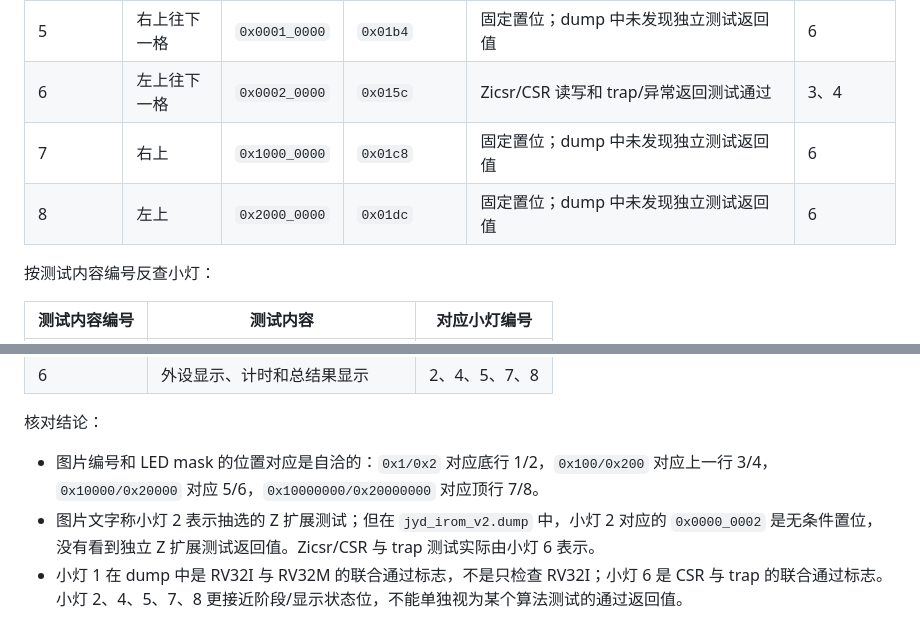
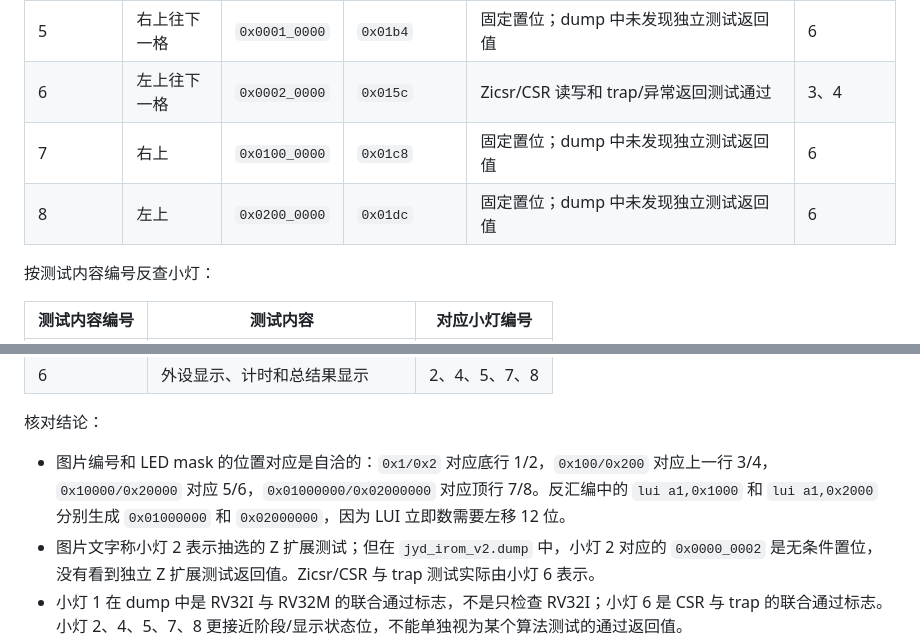
Before and after one commit to kas030/riscv-cpu, a Markdown page: docs/jyd_irom_v2_test_summary.md, 2 parts joined by grey strips. GitHub-like rendering.

Commit message:
fix(docs): 修正 LED 掩码描述

```diff
--- a/docs/jyd_irom_v2_test_summary.md
+++ b/docs/jyd_irom_v2_test_summary.md
@@ -47,8 +47,8 @@
 | 4 | 左下往上一格 | `0x0000_0200` | `0x01a0` | 固定置位；dump 中未发现独立测试返回值 | 6 |
 | 5 | 右上往下一格 | `0x0001_0000` | `0x01b4` | 固定置位；dump 中未发现独立测试返回值 | 6 |
 | 6 | 左上往下一格 | `0x0002_0000` | `0x015c` | Zicsr/CSR 读写和 trap/异常返回测试通过 | 3、4 |
-| 7 | 右上 | `0x1000_0000` | `0x01c8` | 固定置位；dump 中未发现独立测试返回值 | 6 |
-| 8 | 左上 | `0x2000_0000` | `0x01dc` | 固定置位；dump 中未发现独立测试返回值 | 6 |
+| 7 | 右上 | `0x0100_0000` | `0x01c8` | 固定置位；dump 中未发现独立测试返回值 | 6 |
+| 8 | 左上 | `0x0200_0000` | `0x01dc` | 固定置位；dump 中未发现独立测试返回值 | 6 |
 
 按测试内容编号反查小灯：
 
@@ -63,7 +63,7 @@
 
 核对结论：
 
-- 图片编号和 LED mask 的位置对应是自洽的：`0x1/0x2` 对应底行 1/2，`0x100/0x200` 对应上一行 3/4，`0x10000/0x20000` 对应 5/6，`0x10000000/0x20000000` 对应顶行 7/8。
+- 图片编号和 LED mask 的位置对应是自洽的：`0x1/0x2` 对应底行 1/2，`0x100/0x200` 对应上一行 3/4，`0x10000/0x20000` 对应 5/6，`0x01000000/0x02000000` 对应顶行 7/8。反汇编中的 `lui a1,0x1000` 和 `lui a1,0x2000` 分别生成 `0x01000000` 和 `0x02000000`，因为 LUI 立即数需要左移 12 位。
 - 图片文字称小灯 2 表示抽选的 Z 扩展测试；但在 `jyd_irom_v2.dump` 中，小灯 2 对应的 `0x0000_0002` 是无条件置位，没有看到独立 Z 扩展测试返回值。Zicsr/CSR 与 trap 测试实际由小灯 6 表示。
 - 小灯 1 在 dump 中是 RV32I 与 RV32M 的联合通过标志，不是只检查 RV32I；小灯 6 是 CSR 与 trap 的联合通过标志。小灯 2、4、5、7、8 更接近阶段/显示状态位，不能单独视为某个算法测试的通过返回值。
 
```
